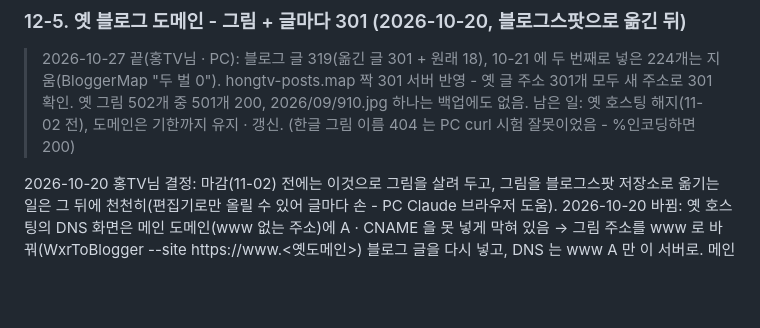
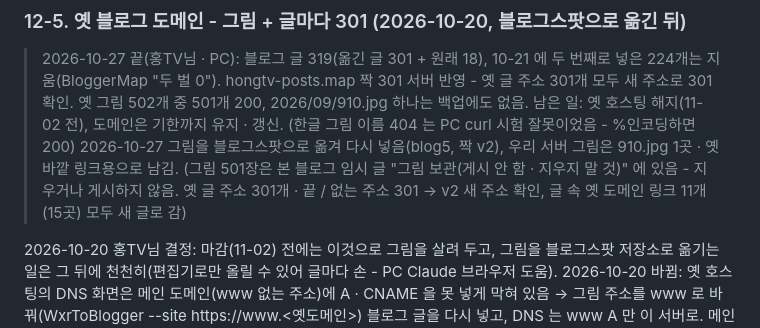
Before and after one commit to chogilhong/routefly, a Markdown page: docs/deploy-lightsail.md, the part around the change. GitHub-like rendering; blank space fills up the shorter version.

Commit message:
deploy-lightsail 12-5: 그림을 블로그스팟으로 옮겨 다시 넣음(blog5, 짝 v2) - 우리 서버 그림은 910.jpg 1곳 · 옛 바깥 링크용으로 남김
Co-Authored-By: Claude Opus 5.5 <noreply@anthropic.com>

```diff
--- a/docs/deploy-lightsail.md
+++ b/docs/deploy-lightsail.md
@@ -790,6 +790,8 @@ DNS 를 아직 안 바꾼 이름이 섞이면 certbot 이 실패하니, 바꾼
 > 2026-10-27 끝(홍TV님 · PC): 블로그 글 319(옮긴 글 301 + 원래 18), 10-21 에 두 번째로 넣은 224개는 지움(BloggerMap "두 벌 0").
 > hongtv-posts.map 짝 301 서버 반영 - 옛 글 주소 301개 모두 새 주소로 301 확인. 옛 그림 502개 중 501개 200, 2026/09/910.jpg 하나는 백업에도 없음.
 > 남은 일: 옛 호스팅 해지(11-02 전), 도메인은 기한까지 유지 · 갱신. (한글 그림 이름 404 는 PC curl 시험 잘못이었음 - %인코딩하면 200)
+> 2026-10-27 그림을 블로그스팟으로 옮겨 다시 넣음(blog5, 짝 v2), 우리 서버 그림은 910.jpg 1곳 · 옛 바깥 링크용으로 남김.
+> (그림 501장은 본 블로그 임시 글 "그림 보관(게시 안 함 · 지우지 말 것)" 에 있음 - 지우거나 게시하지 않음. 옛 글 주소 301개 · 끝 / 없는 주소 301 → v2 새 주소 확인, 글 속 옛 도메인 링크 11개(15곳) 모두 새 글로 감)
 
 2026-10-20 홍TV님 결정: 마감(11-02) 전에는 이것으로 그림을 살려 두고, 그림을 블로그스팟 저장소로 옮기는 일은 그 뒤에 천천히(편집기로만 올릴 수 있어 글마다 손 - PC Claude 브라우저 도움).
 2026-10-20 바뀜: 옛 호스팅의 DNS 화면은 메인 도메인(www 없는 주소)에 A · CNAME 을 못 넣게 막혀 있음 → 그림 주소를 www 로 바꿔(WxrToBlogger --site https://www.<옛도메인>) 블로그 글을 다시 넣고, DNS 는 www A 만 이 서버로.
```
